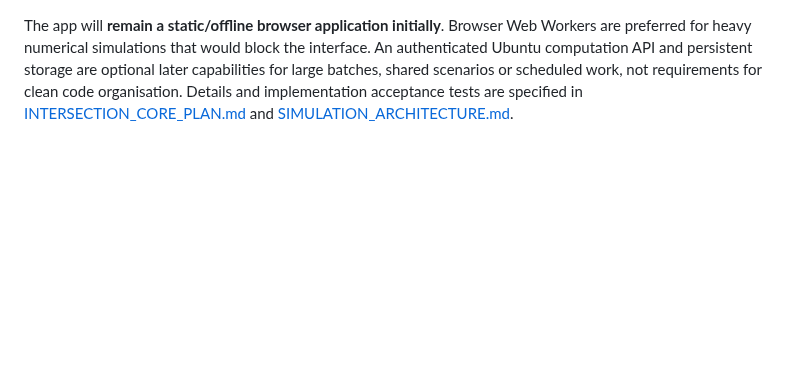
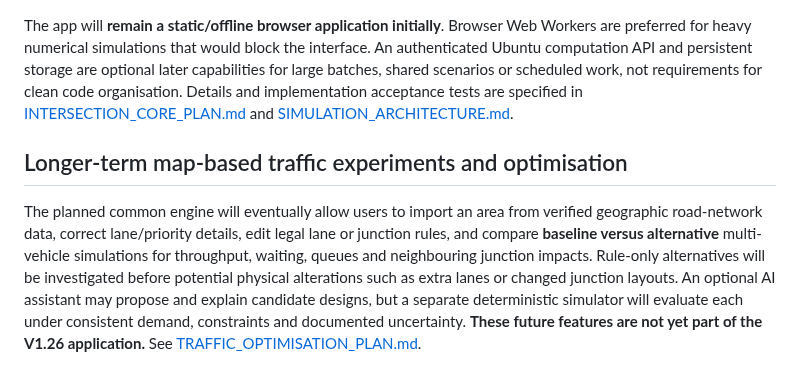
Before and after one commit to zageabb/roundabout_designer, a Markdown page: README.md, the part around the change. Rendered like a GitHub page; blank space fills up the shorter version.

Commit message:
docs: integrate editable traffic rules and AI-assisted optimisation into intersection roadmap

```diff
--- a/README.md
+++ b/README.md
@@ -49,3 +49,7 @@ The planned next stages are better route geometry and conflict modelling, segmen
 The next development stage will extract the existing single-file application into **maintainable frontend modules**, using a common directed lane graph, road segments, entry merges, exit diverges, priority rules and path-based vehicle conflict analysis. The current roundabout remains the regression baseline; a basic priority T-junction will be the first proof that the same engine can drive another junction type.
 
 The app will **remain a static/offline browser application initially**. Browser Web Workers are preferred for heavy numerical simulations that would block the interface. An authenticated Ubuntu computation API and persistent storage are optional later capabilities for large batches, shared scenarios or scheduled work, not requirements for clean code organisation. Details and implementation acceptance tests are specified in [INTERSECTION_CORE_PLAN.md](INTERSECTION_CORE_PLAN.md) and [SIMULATION_ARCHITECTURE.md](SIMULATION_ARCHITECTURE.md).
+
+## Longer-term map-based traffic experiments and optimisation
+
+The planned common engine will eventually allow users to import an area from verified geographic road-network data, correct lane/priority details, edit legal lane or junction rules, and compare **baseline versus alternative** multi-vehicle simulations for throughput, waiting, queues and neighbouring junction impacts. Rule-only alternatives will be investigated before potential physical alterations such as extra lanes or changed junction layouts. An optional AI assistant may propose and explain candidate designs, but a separate deterministic simulator will evaluate each under consistent demand, constraints and documented uncertainty. **These future features are not yet part of the V1.26 application.** See [TRAFFIC_OPTIMISATION_PLAN.md](TRAFFIC_OPTIMISATION_PLAN.md).
```
